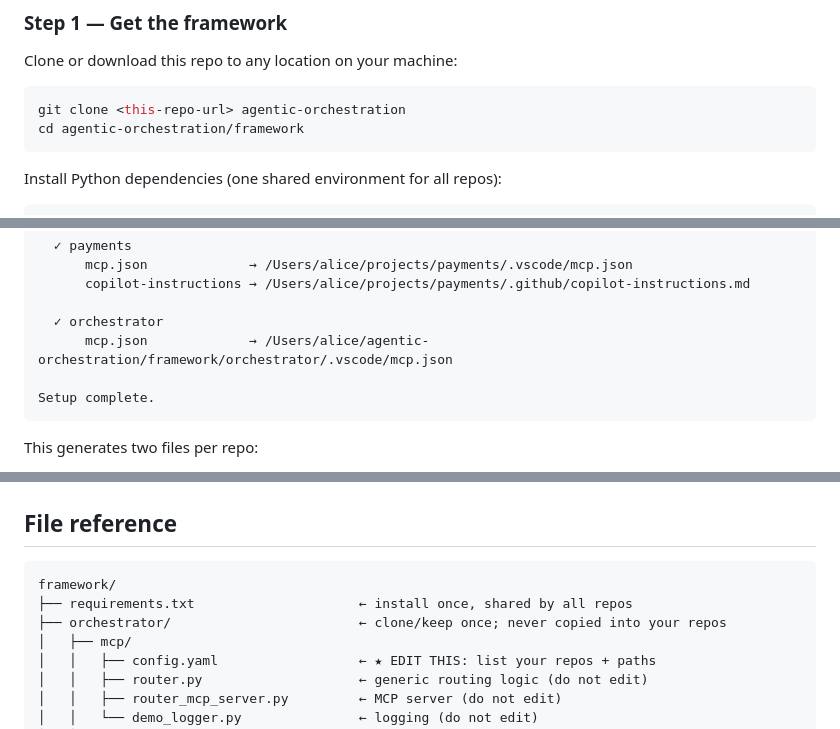
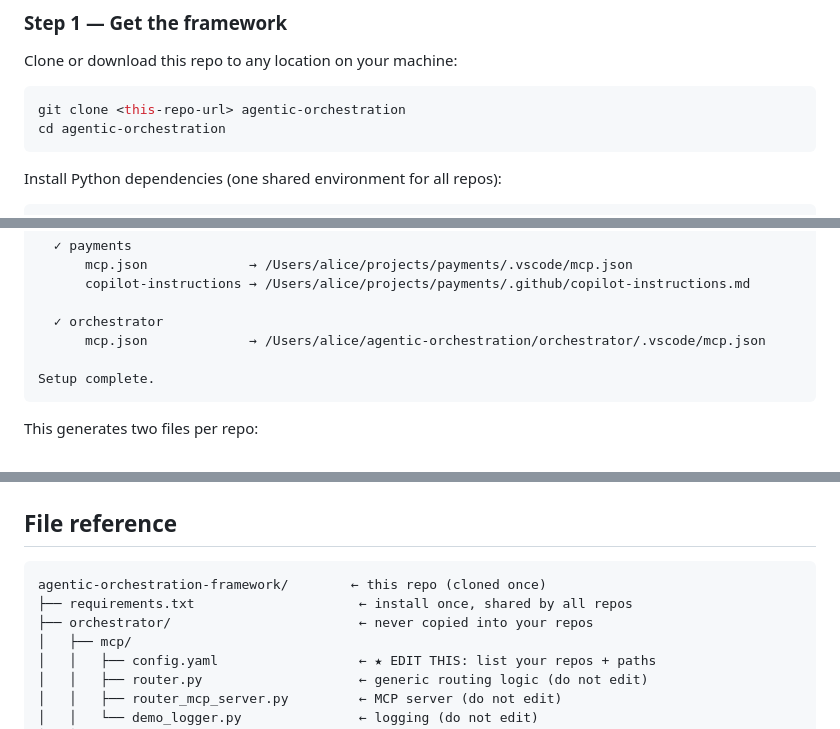
Before and after one commit to meenusinha/agentic-orchestration-framework, a Markdown page: README.md, 3 parts joined by grey strips. Drawn GitHub-style.

Commit message:
Fix stale framework/ path references in README

````diff
--- a/README.md
+++ b/README.md
@@ -51,7 +51,7 @@ Clone or download this repo to any location on your machine:
 
 ```bash
 git clone <this-repo-url> agentic-orchestration
-cd agentic-orchestration/framework
+cd agentic-orchestration
 ```
 
 Install Python dependencies (one shared environment for all repos):
@@ -172,7 +172,7 @@ Orchestrator setup — 3 repo(s) found in config
       copilot-instructions → /Users/alice/projects/payments/.github/copilot-instructions.md
 
   ✓ orchestrator
-      mcp.json             → /Users/alice/agentic-orchestration/framework/orchestrator/.vscode/mcp.json
+      mcp.json             → /Users/alice/agentic-orchestration/orchestrator/.vscode/mcp.json
 
 Setup complete.
 ```
@@ -268,9 +268,9 @@ The next time the MCP server starts (next VS Code session or MCP restart), it re
 ## File reference
 
 ```
-framework/
+agentic-orchestration-framework/        ← this repo (cloned once)
 ├── requirements.txt                     ← install once, shared by all repos
-├── orchestrator/                        ← clone/keep once; never copied into your repos
+├── orchestrator/                        ← never copied into your repos
 │   ├── mcp/
 │   │   ├── config.yaml                  ← ★ EDIT THIS: list your repos + paths
 │   │   ├── router.py                    ← generic routing logic (do not edit)
````
